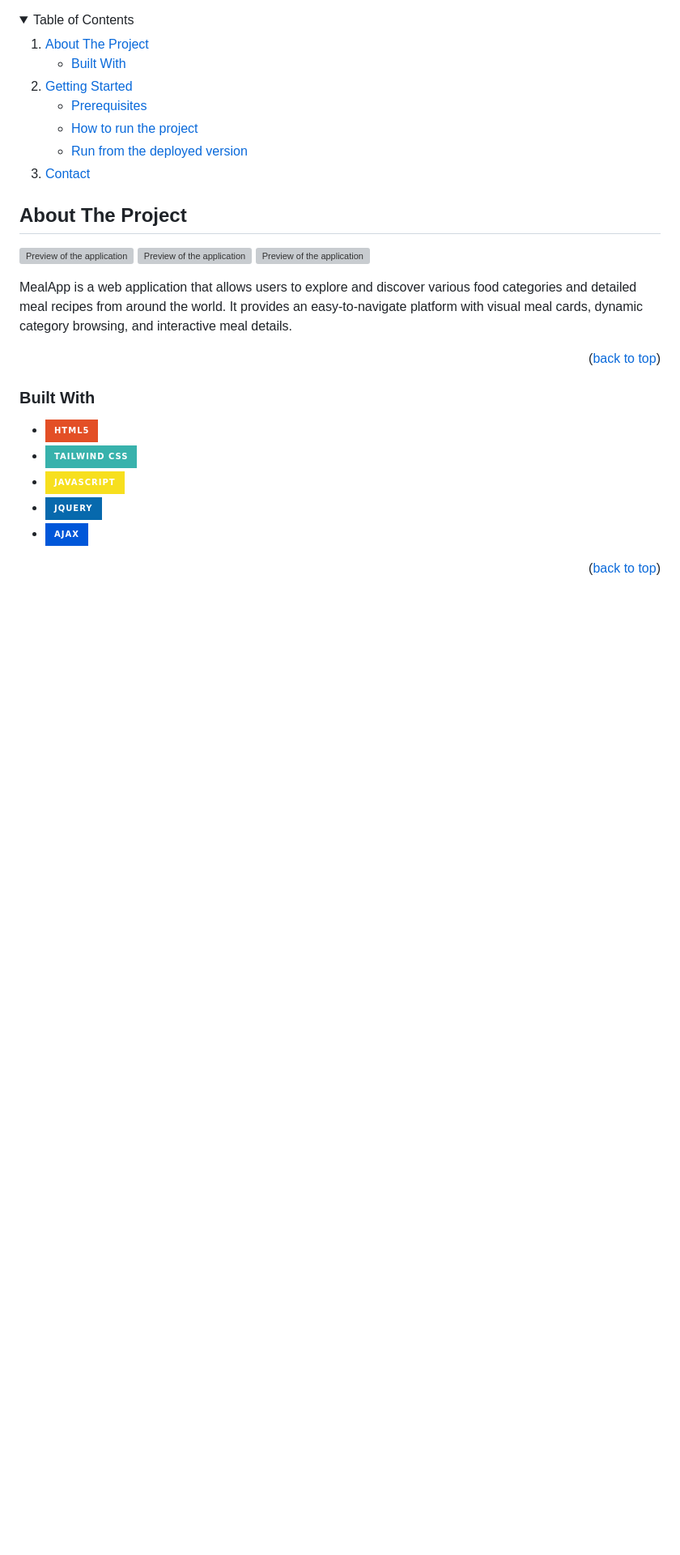
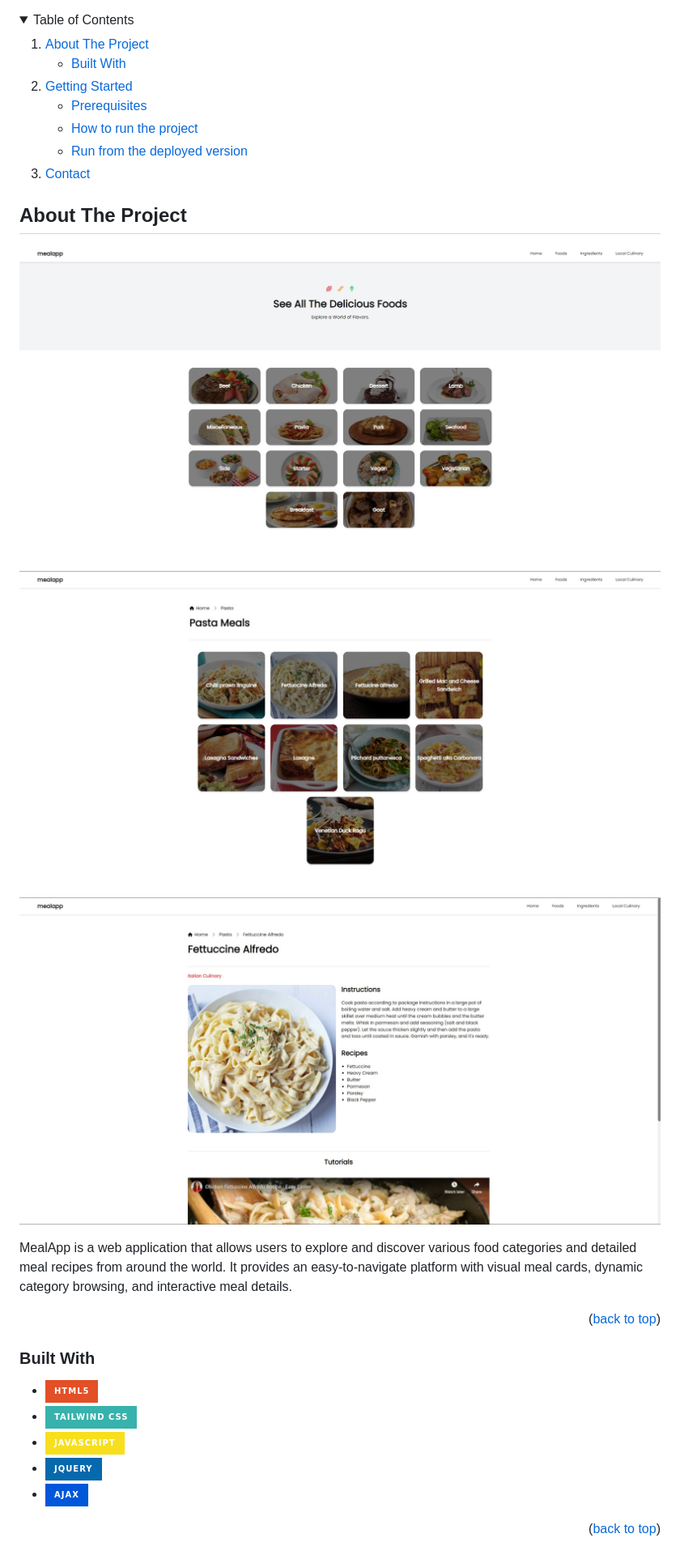
Before and after one commit to bernarduswillson/cmlabs-frontend-internship-test, a Markdown page: README.md, the part around the change printed below. Shown: that part at 81% size. GitHub-like rendering; pictures changed too: assets/images/categories.jpg (added), assets/images/detail.jpg (added), assets/images/meals.jpg (added); folded sections open; badges without logos; blank space fills up the shorter version; grey boxes are pictures that could not be loaded.

```diff
--- a/README.md
+++ b/README.md
@@ -41,9 +41,9 @@
 
 <!-- ABOUT THE PROJECT -->
 ## About The Project
-![Preview of the application](public/images/categories.jpg)
-![Preview of the application](public/images//meals.jpg)
-![Preview of the application](public/images//detail.jpg)
+![Preview of the application](assets/images/categories.jpg)
+![Preview of the application](assets/images//meals.jpg)
+![Preview of the application](assets/images//detail.jpg)
 
 MealApp is a web application that allows users to explore and discover various food categories and detailed meal recipes from around the world. It provides an easy-to-navigate platform with visual meal cards, dynamic category browsing, and interactive meal details.
 
```
Also changed, not shown: other parts of README.md (+1 -1 lines), 4 other files.
